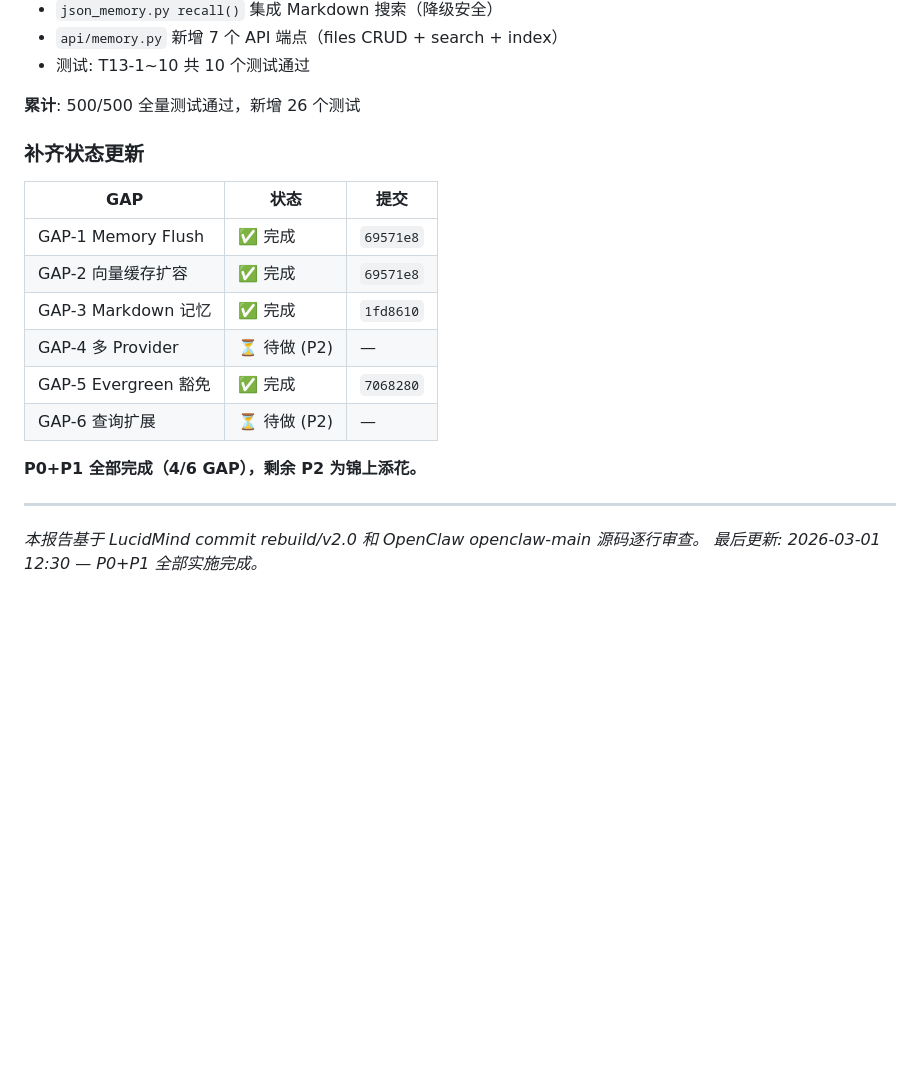
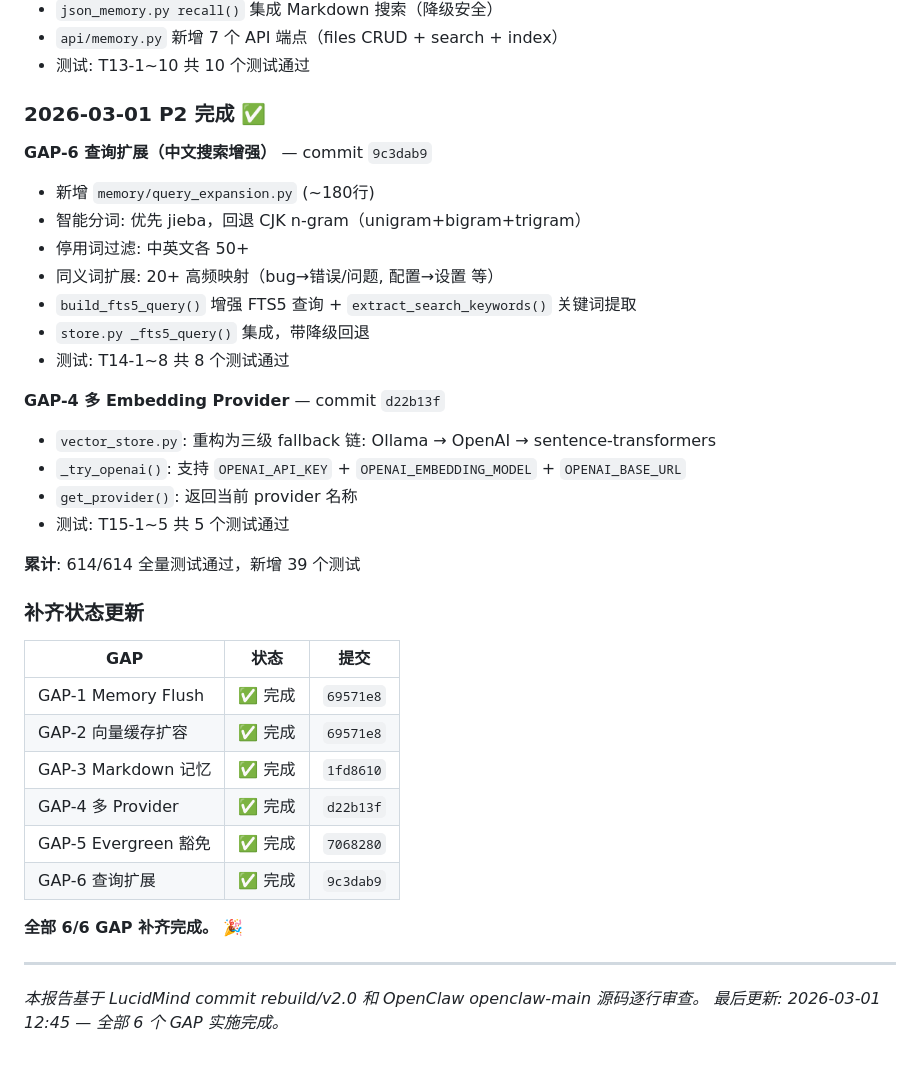
Before and after one commit to yadongzy/LucidMind, a Markdown page: docs/记忆系统对比报告-LucidMind-vs-OpenClaw.md, the part around the change. GitHub-like rendering; blank space fills up the shorter version.

Commit message:
docs: 更新报告日志 — 全部 6/6 GAP 补齐完成, 614 测试通过

```diff
--- a/docs/记忆系统对比报告-LucidMind-vs-OpenClaw.md
+++ b/docs/记忆系统对比报告-LucidMind-vs-OpenClaw.md
@@ -335,7 +335,24 @@ function isEvergreenMemoryPath(filePath: string): boolean {
 - `api/memory.py` 新增 7 个 API 端点（files CRUD + search + index）
 - 测试: T13-1~10 共 10 个测试通过
 
-**累计**: 500/500 全量测试通过，新增 26 个测试
+### 2026-03-01 P2 完成 ✅
+
+**GAP-6 查询扩展（中文搜索增强）** — commit `9c3dab9`
+- 新增 `memory/query_expansion.py` (~180行)
+- 智能分词: 优先 jieba，回退 CJK n-gram（unigram+bigram+trigram）
+- 停用词过滤: 中英文各 50+
+- 同义词扩展: 20+ 高频映射（bug→错误/问题, 配置→设置 等）
+- `build_fts5_query()` 增强 FTS5 查询 + `extract_search_keywords()` 关键词提取
+- `store.py _fts5_query()` 集成，带降级回退
+- 测试: T14-1~8 共 8 个测试通过
+
+**GAP-4 多 Embedding Provider** — commit `d22b13f`
+- `vector_store.py`: 重构为三级 fallback 链: Ollama → OpenAI → sentence-transformers
+- `_try_openai()`: 支持 `OPENAI_API_KEY` + `OPENAI_EMBEDDING_MODEL` + `OPENAI_BASE_URL`
+- `get_provider()`: 返回当前 provider 名称
+- 测试: T15-1~5 共 5 个测试通过
+
+**累计**: 614/614 全量测试通过，新增 39 个测试
 
 ### 补齐状态更新
 
@@ -344,13 +361,13 @@ function isEvergreenMemoryPath(filePath: string): boolean {
 | GAP-1 Memory Flush | ✅ 完成 | `69571e8` |
 | GAP-2 向量缓存扩容 | ✅ 完成 | `69571e8` |
 | GAP-3 Markdown 记忆 | ✅ 完成 | `1fd8610` |
-| GAP-4 多 Provider | ⏳ 待做 (P2) | — |
+| GAP-4 多 Provider | ✅ 完成 | `d22b13f` |
 | GAP-5 Evergreen 豁免 | ✅ 完成 | `7068280` |
-| GAP-6 查询扩展 | ⏳ 待做 (P2) | — |
+| GAP-6 查询扩展 | ✅ 完成 | `9c3dab9` |
 
-**P0+P1 全部完成（4/6 GAP），剩余 P2 为锦上添花。**
+**全部 6/6 GAP 补齐完成。** 🎉
 
 ---
 
 *本报告基于 LucidMind commit rebuild/v2.0 和 OpenClaw openclaw-main 源码逐行审查。*
-*最后更新: 2026-03-01 12:30 — P0+P1 全部实施完成。*
+*最后更新: 2026-03-01 12:45 — 全部 6 个 GAP 实施完成。*
```
